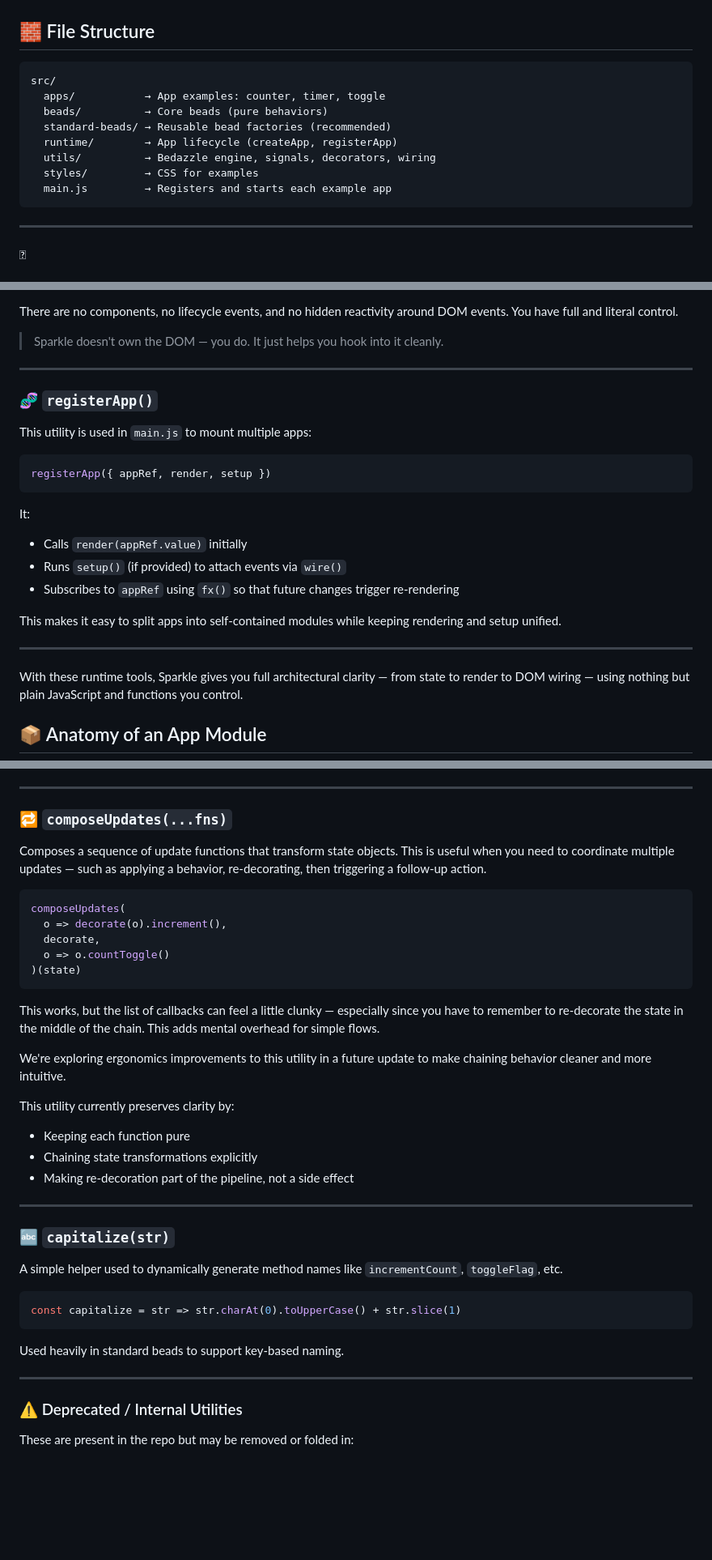
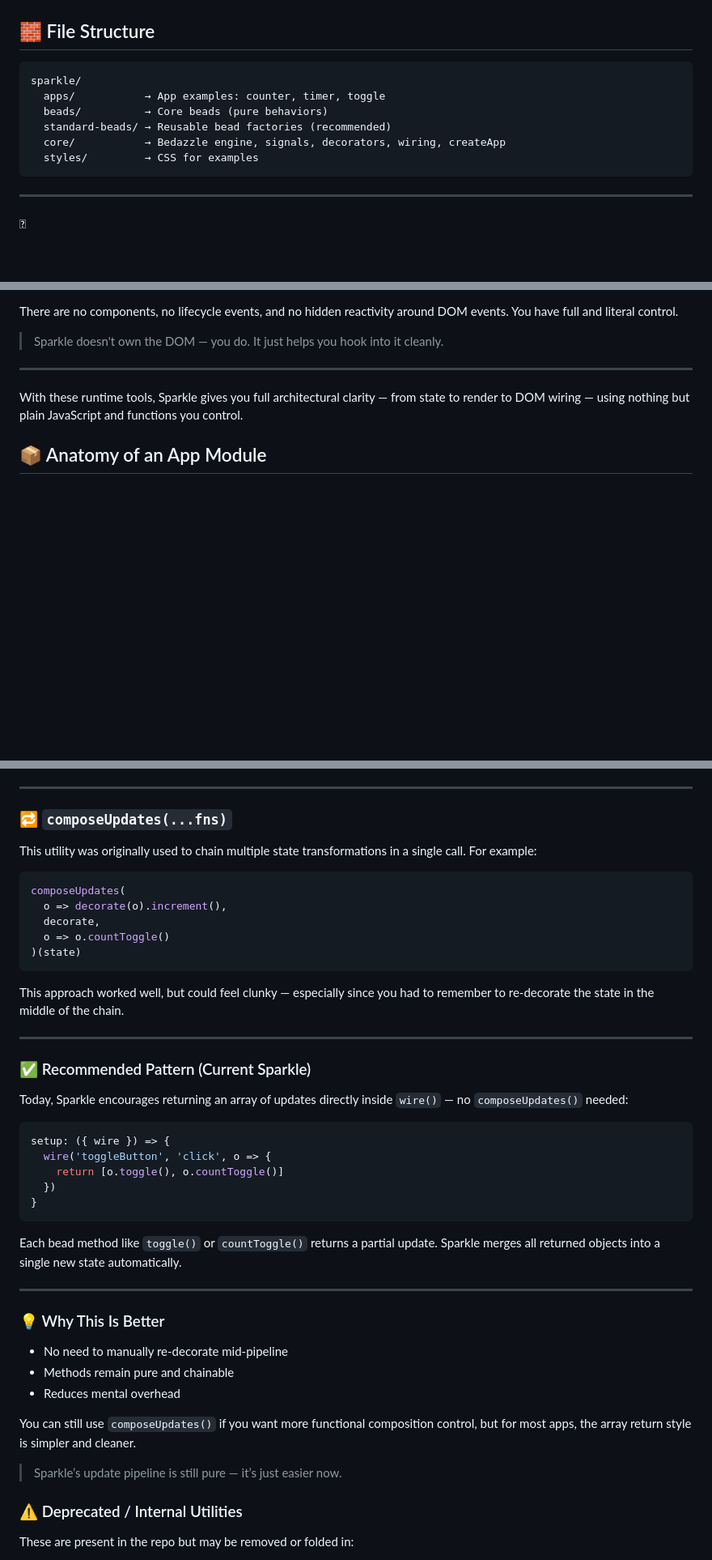
Before and after one commit to bmehder/sparkle, a Markdown page: resources/docs/sparkle-framework-documentation.md, 3 parts joined by grey strips. Shown: that part at 81% size. GitHub-like rendering; blank space fills up the shorter version.

````diff
--- a/resources/docs/sparkle-framework-documentation.md
+++ b/resources/docs/sparkle-framework-documentation.md
@@ -147,14 +134,12 @@ When your app state is stored in a signal (`explicit()`), Sparkle can re-run you
 ## 🧱 File Structure
 
 ```
-src/
+sparkle/
   apps/           → App examples: counter, timer, toggle
   beads/          → Core beads (pure behaviors)
   standard-beads/ → Reusable bead factories (recommended)
-  runtime/        → App lifecycle (createApp, registerApp)
-  utils/          → Bedazzle engine, signals, decorators, wiring
+  core/           → Bedazzle engine, signals, decorators, wiring, createApp
   styles/         → CSS for examples
-  main.js         → Registers and starts each example app
 ```
 
 
@@ -312,27 +296,6 @@ Sparkle avoids all of that:
 There are no components, no lifecycle events, and no hidden reactivity around DOM events. You have full and literal control.
 
 > Sparkle doesn't own the DOM — you do. It just helps you hook into it cleanly.
-
-
----
-
-
-
-### 🧬 `registerApp()`
-
-This utility is used in `main.js` to mount multiple apps:
-
-```js
-registerApp({ appRef, render, setup })
-```
-
-It:
-
-- Calls `render(appRef.value)` initially
-- Runs `setup()` (if provided) to attach events via `wire()`
-- Subscribes to `appRef` using `fx()` so that future changes trigger re-rendering
-
-This makes it easy to split apps into self-contained modules while keeping rendering and setup unified.
 
 
 ---
@@ -647,7 +610,7 @@ const withFlag = key =>
 
 ### 🔁 `composeUpdates(...fns)`
 
-Composes a sequence of update functions that transform state objects. This is useful when you need to coordinate multiple updates — such as applying a behavior, re-decorating, then triggering a follow-up action.
+This utility was originally used to chain multiple state transformations in a single call. For example:
 
 ```js
 composeUpdates(
@@ -657,34 +620,35 @@ composeUpdates(
 )(state)
 ```
 
-This works, but the list of callbacks can feel a little clunky — especially since you have to remember to re-decorate the state in the middle of the chain. This adds mental overhead for simple flows.
-
-We're exploring ergonomics improvements to this utility in a future update to make chaining behavior cleaner and more intuitive.
-
-This utility currently preserves clarity by:
-
-- Keeping each function pure
-- Chaining state transformations explicitly
-- Making re-decoration part of the pipeline, not a side effect
-
+This approach worked well, but could feel clunky — especially since you had to remember to re-decorate the state in the middle of the chain.
 
 ---
 
+### ✅ Recommended Pattern (Current Sparkle)
 
-
-### 🔤 `capitalize(str)`
-
-A simple helper used to dynamically generate method names like `incrementCount`, `toggleFlag`, etc.
+Today, Sparkle encourages returning an array of updates directly inside `wire()` — no `composeUpdates()` needed:
 
 ```js
-const capitalize = str => str.charAt(0).toUpperCase() + str.slice(1)
+setup: ({ wire }) => {
+  wire('toggleButton', 'click', o => {
+    return [o.toggle(), o.countToggle()]
+  })
+}
 ```
 
-Used heavily in standard beads to support key-based naming.
-
+Each bead method like `toggle()` or `countToggle()` returns a partial update. Sparkle merges all returned objects into a single new state automatically.
 
 ---
 
+### 💡 Why This Is Better
+
+- No need to manually re-decorate mid-pipeline
+- Methods remain pure and chainable
+- Reduces mental overhead
+
+You can still use `composeUpdates()` if you want more functional composition control, but for most apps, the array return style is simpler and cleaner.
+
+> Sparkle’s update pipeline is still pure — it’s just easier now.
 
 
 ### ⚠️ Deprecated / Internal Utilities
````
Also changed, not shown: other parts of resources/docs/sparkle-framework-documentation.md (+4 -18 lines).
